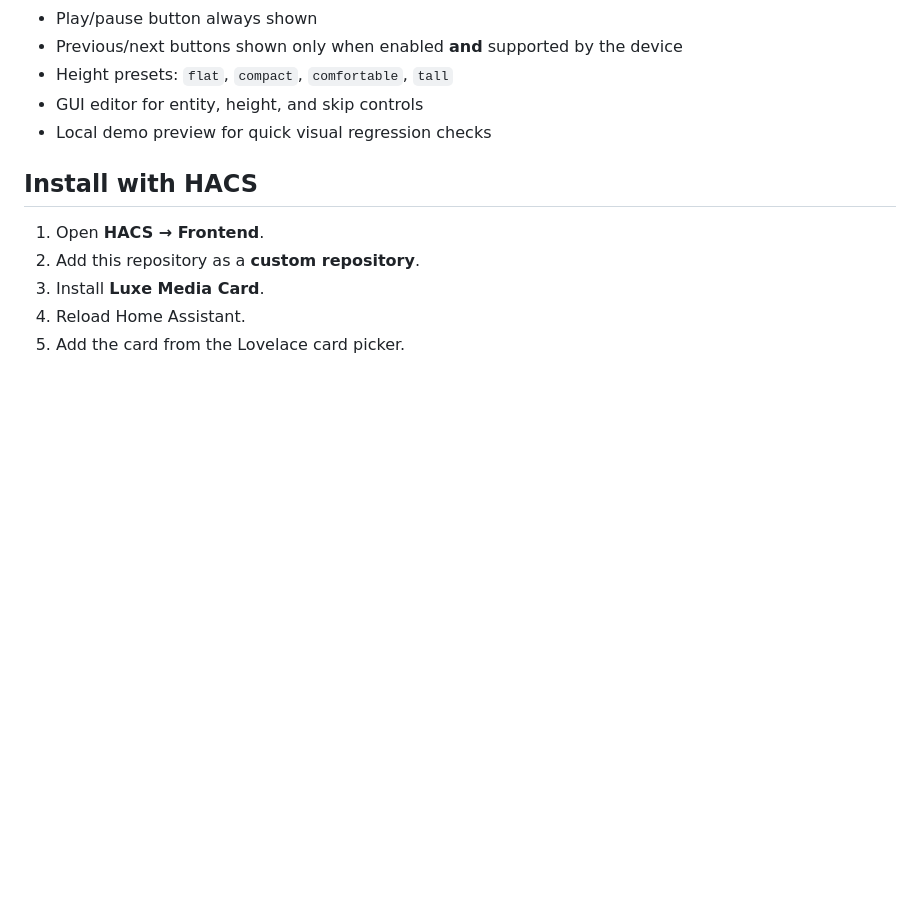
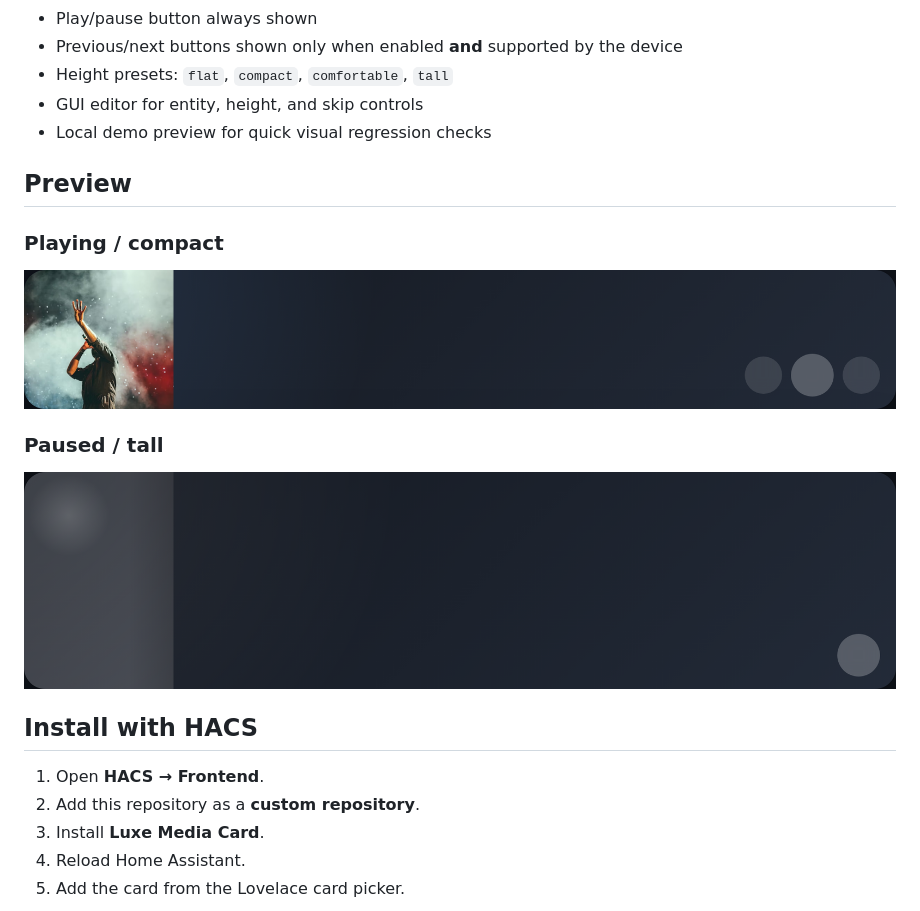
Before and after one commit to Altas-Code/luxe-media-card, a Markdown page: README.md, the part around the change. Drawn GitHub-style; pictures changed too: screenshots/luxe-media-card-paused-tall.png (added), screenshots/luxe-media-card-playing-compact.png (added); blank space fills up the shorter version.

Commit message:
docs: add rendered card screenshots to readme

```diff
--- a/README.md
+++ b/README.md
@@ -13,6 +13,16 @@ Elegant now-playing Lovelace card for Home Assistant with artwork, metadata, and
 - Height presets: `flat`, `compact`, `comfortable`, `tall`
 - GUI editor for entity, height, and skip controls
 - Local demo preview for quick visual regression checks
+
+## Preview
+
+### Playing / compact
+
+![Luxe Media Card playing compact](./screenshots/luxe-media-card-playing-compact.png)
+
+### Paused / tall
+
+![Luxe Media Card paused tall](./screenshots/luxe-media-card-paused-tall.png)
 
 ## Install with HACS
 
```
Also changed, not shown: screenshots/luxe-media-card-demo-full.png (added).
